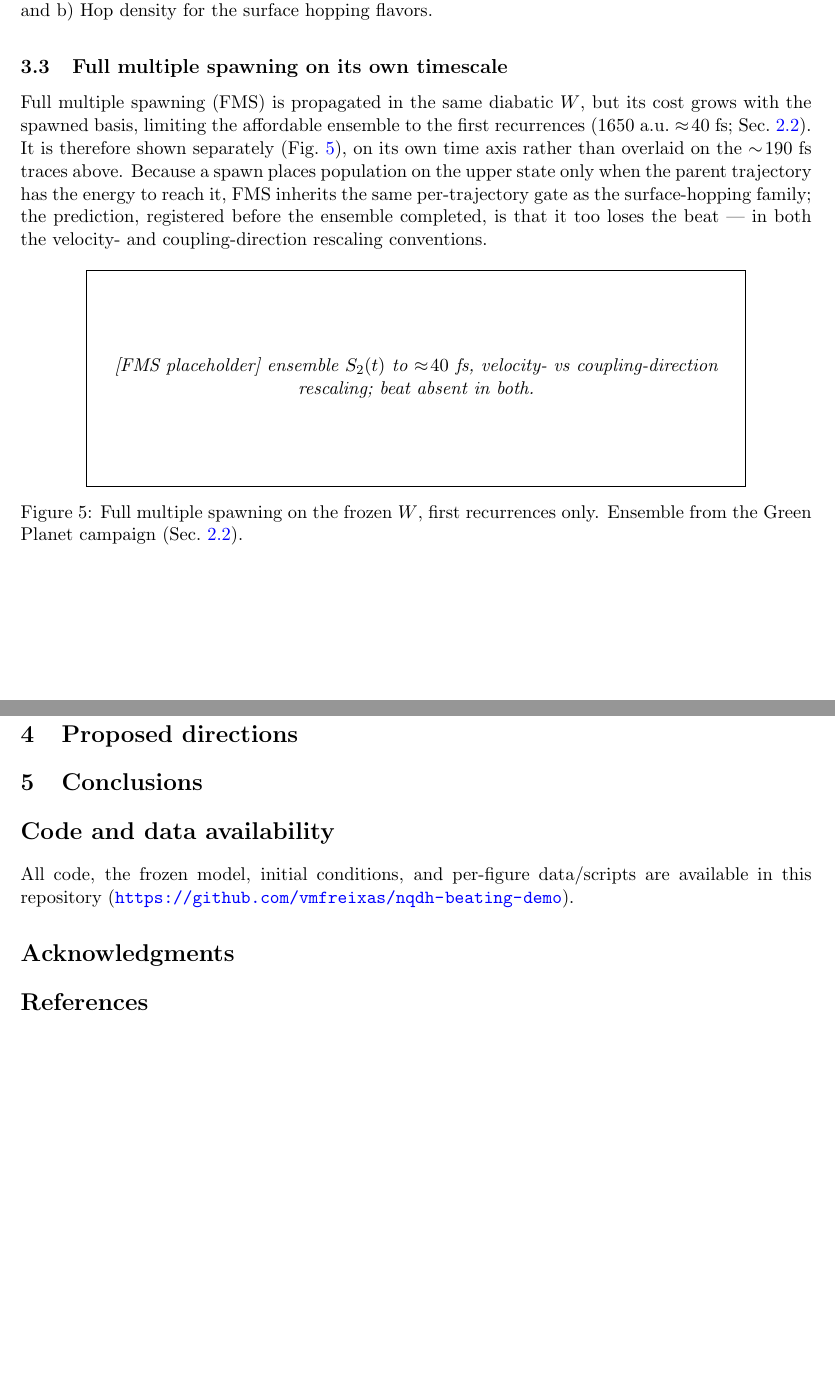
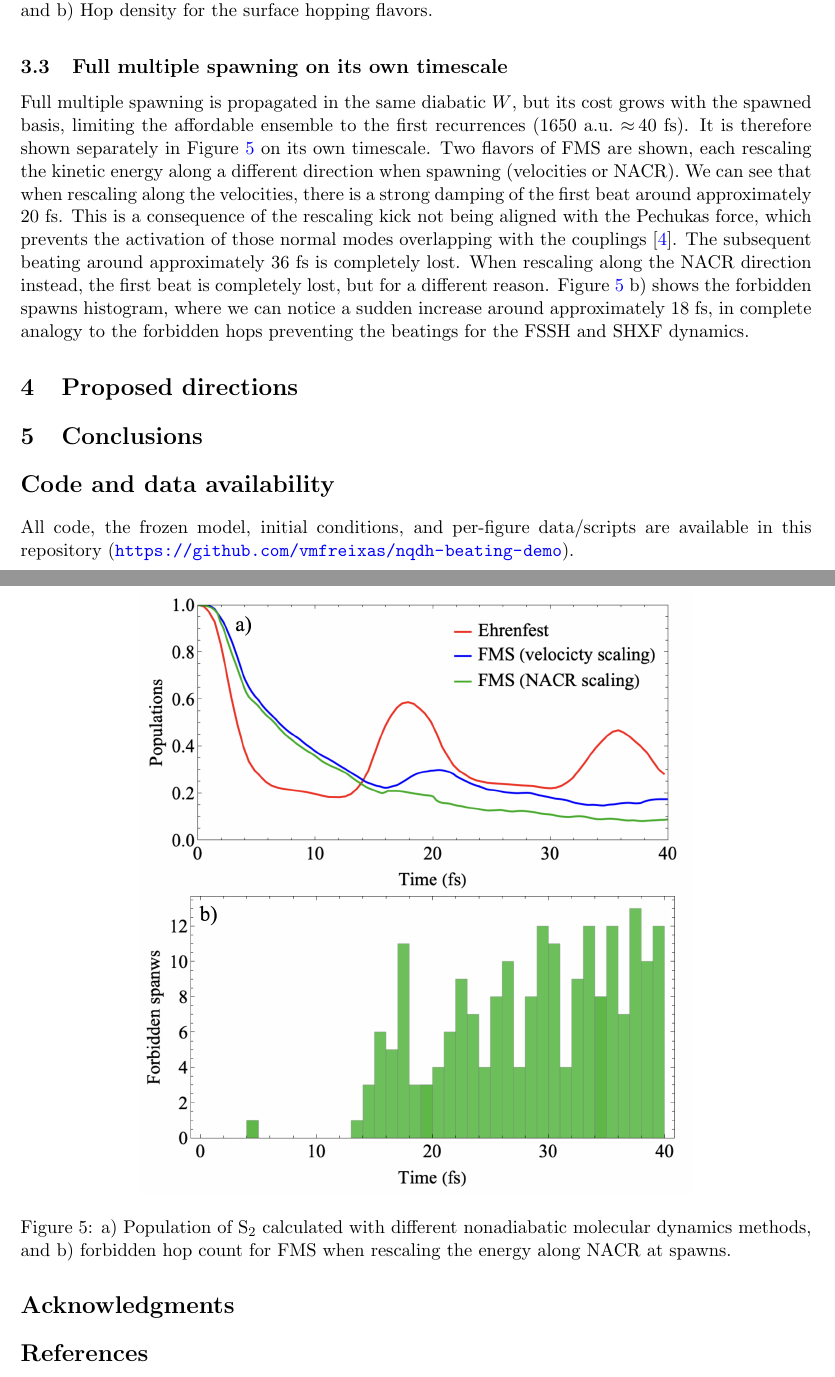
Before and after one commit to vmfreixas/nqdh-beating-demo, a LaTeX paper (report/main.tex): two parts of pages 7 and 8 of 9, joined at a grey line, cut so that both start at the same text, the shorter picture padded with empty space. Compiled offline with pdfLaTeX.

Commit message:
Updates from Overleaf

```diff
--- a/report/main.tex
+++ b/report/main.tex
@@ -244,26 +244,19 @@ While only the mean-field Ehrenfest retain the beats, both Ehrenfest and QTSH se
 
 
 \subsection{Full multiple spawning on its own timescale}
-Full multiple spawning (FMS) is propagated in the same diabatic $W$, but its cost
+Full multiple spawning is propagated in the same diabatic $W$, but its cost
 grows with the spawned basis, limiting the affordable ensemble to the first
-recurrences ($1650$~a.u.\ $\approx\!40$~fs; Sec.~\ref{sec:dynamics}). It is
-therefore shown separately (Fig.~\ref{fig:fms}), on its own time axis rather than
-overlaid on the $\sim\!190$~fs traces above. Because a spawn places population on
-the upper state only when the parent trajectory has the energy to reach it, FMS
-inherits the same per-trajectory gate as the surface-hopping family; the
-prediction, registered before the ensemble completed, is that it too loses the
-beat --- in both the velocity- and coupling-direction rescaling conventions.
-% TODO(figure + numbers): Fig.~\ref{fig:fms} and the FMS late-S2 entry from the
-% completed Green Planet ensemble (N of 300 per mode at freeze).
+recurrences ($1650$~a.u.\ $\approx\!40$~fs). It is
+therefore shown separately in Figure~\ref{fig:fms} on its own timescale. Two flavors of FMS are shown, each rescaling the kinetic energy along a different direction when spawning (velocities or NACR). We can see that when rescaling along the velocities, there is a strong damping of the first beat around approximately 20 fs. This is a consequence of the rescaling kick not being aligned with the Pechukas force, which prevents the activation of those normal modes overlapping with the couplings \cite{freixas2020vibronic}. The subsequent beating around approximately 36 fs is completely lost. When rescaling along the NACR direction instead, the first beat is completely lost, but for a different reason. Figure~\ref{fig:fms} b) shows the forbidden spawns histogram, where we can notice a sudden increase around approximately 18 fs, in complete analogy to the forbidden hops preventing the beatings for the FSSH and SHXF dynamics.
+
 \begin{figure}[ht]
   \centering
-  \fbox{\begin{minipage}[c][0.26\linewidth][c]{0.82\linewidth}\centering\itshape
-  [FMS placeholder] ensemble $S_2(t)$ to $\approx\!40$~fs, velocity- vs
-  coupling-direction rescaling; beat absent in both.\end{minipage}}
-  \caption{Full multiple spawning on the frozen $W$, first recurrences only.
-  Ensemble from the Green Planet campaign (Sec.~\ref{sec:dynamics}).}
+  \includegraphics[width=0.7\linewidth]{figures/F5_FMS.jpg}
+  \caption{a) Population of S$_2$ calculated with different nonadiabatic molecular dynamics methods, and b) forbidden hop count for FMS when rescaling the energy along NACR at spawns.
+  }
   \label{fig:fms}
 \end{figure}
+
 
 \section{Proposed directions}
 % TODO: QTAG on the learned branching plane (potential-evaluation wall
```
Also changed, not shown: report/figures/F5_FMS.jpg (added), report/main.tex (2 more changed lines).
